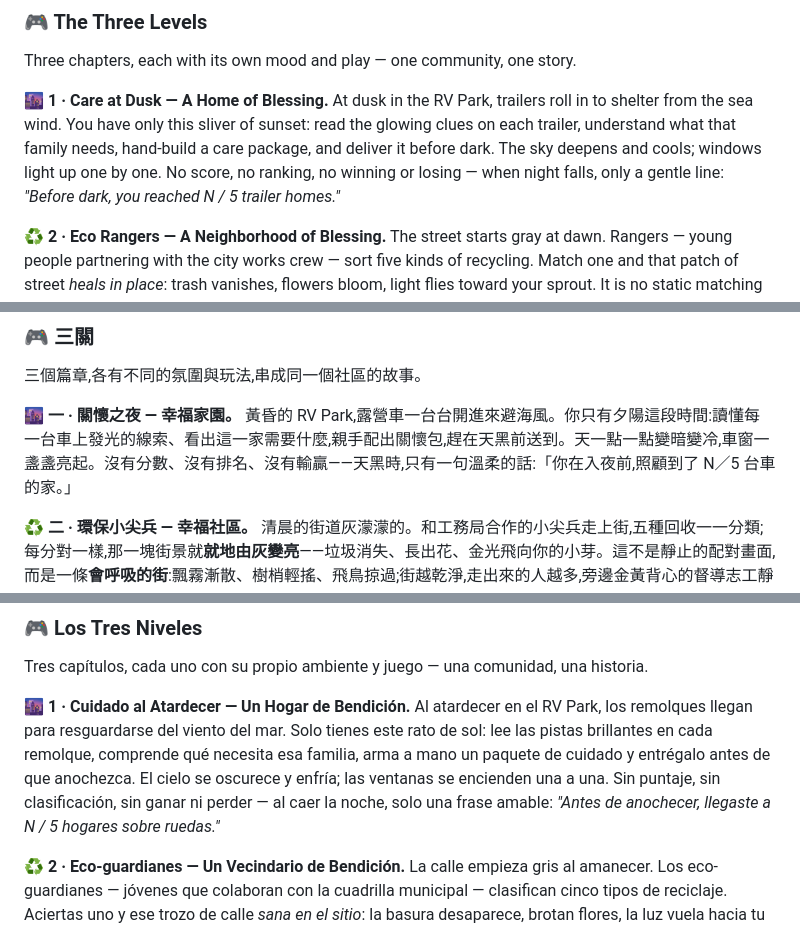
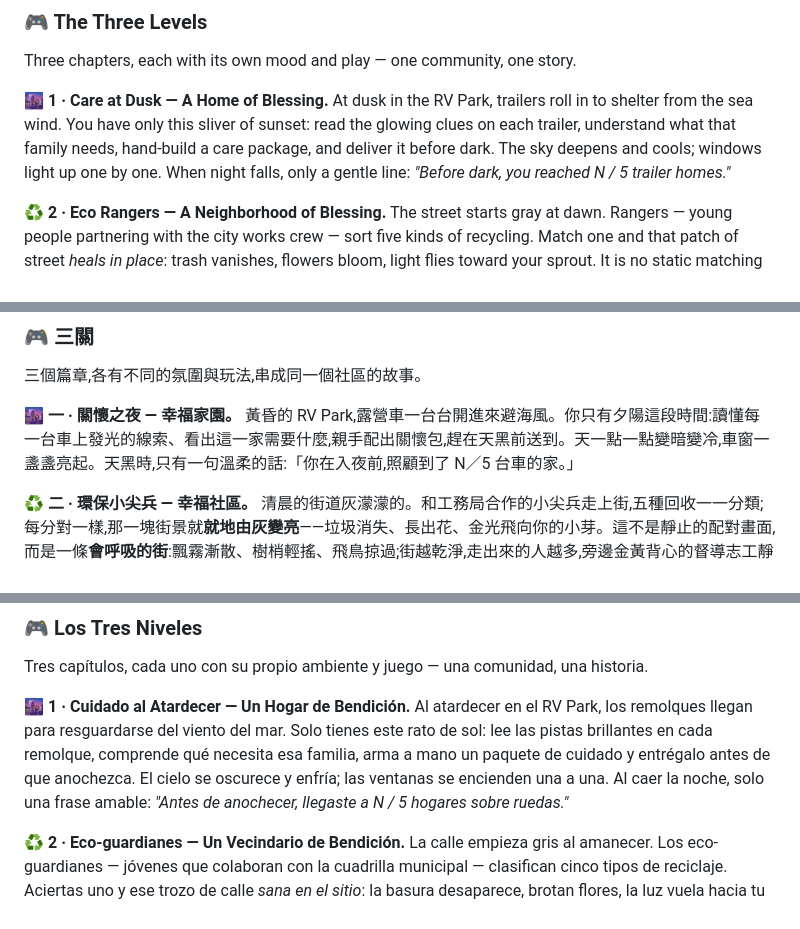
Before and after one commit to AAdl11/kindness-seeds-, a Markdown page: README.md, 3 parts joined by grey strips. Rendered like a GitHub page.

Commit message:
README: let level-1 ending close on the gentle line (drop no-score phrase, all 3 langs)

```diff
--- a/README.md
+++ b/README.md
@@ -30,7 +30,7 @@ This game is a love letter to that work. You step into the community and stand b
 
 Three chapters, each with its own mood and play — one community, one story.
 
-**🌆 1 · Care at Dusk — A Home of Blessing.** At dusk in the RV Park, trailers roll in to shelter from the sea wind. You have only this sliver of sunset: read the glowing clues on each trailer, understand what that family needs, hand-build a care package, and deliver it before dark. The sky deepens and cools; windows light up one by one. No score, no ranking, no winning or losing — when night falls, only a gentle line: *"Before dark, you reached N / 5 trailer homes."*
+**🌆 1 · Care at Dusk — A Home of Blessing.** At dusk in the RV Park, trailers roll in to shelter from the sea wind. You have only this sliver of sunset: read the glowing clues on each trailer, understand what that family needs, hand-build a care package, and deliver it before dark. The sky deepens and cools; windows light up one by one. When night falls, only a gentle line: *"Before dark, you reached N / 5 trailer homes."*
 
 **♻️ 2 · Eco Rangers — A Neighborhood of Blessing.** The street starts gray at dawn. Rangers — young people partnering with the city works crew — sort five kinds of recycling. Match one and that patch of street *heals in place*: trash vanishes, flowers bloom, light flies toward your sprout. It is no static matching screen but a street that breathes — mist drifts apart, treetops sway, birds cross. The cleaner it gets, the more helpers walk out, with golden-vested supervisors guiding alongside, never picking trash themselves. One gentle line: *"Your street — this corner is bright because of you."*
 
@@ -82,7 +82,7 @@ Code: MIT. Real stories, community materials, and background artwork are used fo
 
 三個篇章,各有不同的氛圍與玩法,串成同一個社區的故事。
 
-**🌆 一 · 關懷之夜 — 幸福家園。** 黃昏的 RV Park,露營車一台台開進來避海風。你只有夕陽這段時間:讀懂每一台車上發光的線索、看出這一家需要什麼,親手配出關懷包,趕在天黑前送到。天一點一點變暗變冷,車窗一盞盞亮起。沒有分數、沒有排名、沒有輸贏——天黑時,只有一句溫柔的話:「你在入夜前,照顧到了 N／5 台車的家。」
+**🌆 一 · 關懷之夜 — 幸福家園。** 黃昏的 RV Park,露營車一台台開進來避海風。你只有夕陽這段時間:讀懂每一台車上發光的線索、看出這一家需要什麼,親手配出關懷包,趕在天黑前送到。天一點一點變暗變冷,車窗一盞盞亮起。天黑時,只有一句溫柔的話:「你在入夜前,照顧到了 N／5 台車的家。」
 
 **♻️ 二 · 環保小尖兵 — 幸福社區。** 清晨的街道灰濛濛的。和工務局合作的小尖兵走上街,五種回收一一分類;每分對一樣,那一塊街景就**就地由灰變亮**——垃圾消失、長出花、金光飛向你的小芽。這不是靜止的配對畫面,而是一條**會呼吸的街**:飄霧漸散、樹梢輕搖、飛鳥掠過;街越乾淨,走出來的人越多,旁邊金黃背心的督導志工靜靜帶領,不親自撿。一句話:「你的街,這一角因你亮起來。」
 
@@ -134,7 +134,7 @@ Este juego es una carta de amor a esa labor. Entras en la comunidad y te pones d
 
 Tres capítulos, cada uno con su propio ambiente y juego — una comunidad, una historia.
 
-**🌆 1 · Cuidado al Atardecer — Un Hogar de Bendición.** Al atardecer en el RV Park, los remolques llegan para resguardarse del viento del mar. Solo tienes este rato de sol: lee las pistas brillantes en cada remolque, comprende qué necesita esa familia, arma a mano un paquete de cuidado y entrégalo antes de que anochezca. El cielo se oscurece y enfría; las ventanas se encienden una a una. Sin puntaje, sin clasificación, sin ganar ni perder — al caer la noche, solo una frase amable: *"Antes de anochecer, llegaste a N / 5 hogares sobre ruedas."*
+**🌆 1 · Cuidado al Atardecer — Un Hogar de Bendición.** Al atardecer en el RV Park, los remolques llegan para resguardarse del viento del mar. Solo tienes este rato de sol: lee las pistas brillantes en cada remolque, comprende qué necesita esa familia, arma a mano un paquete de cuidado y entrégalo antes de que anochezca. El cielo se oscurece y enfría; las ventanas se encienden una a una. Al caer la noche, solo una frase amable: *"Antes de anochecer, llegaste a N / 5 hogares sobre ruedas."*
 
 **♻️ 2 · Eco-guardianes — Un Vecindario de Bendición.** La calle empieza gris al amanecer. Los eco-guardianes — jóvenes que colaboran con la cuadrilla municipal — clasifican cinco tipos de reciclaje. Aciertas uno y ese trozo de calle *sana en el sitio*: la basura desaparece, brotan flores, la luz vuela hacia tu brote. No es una pantalla estática, sino una calle que respira — la niebla se dispersa, las copas se mecen, cruzan pájaros. Cuanto más limpia, más ayudantes salen, con voluntarios supervisores de chaleco dorado guiando con calma. Una frase: *"Tu calle — este rincón brilla gracias a ti."*
 
```
